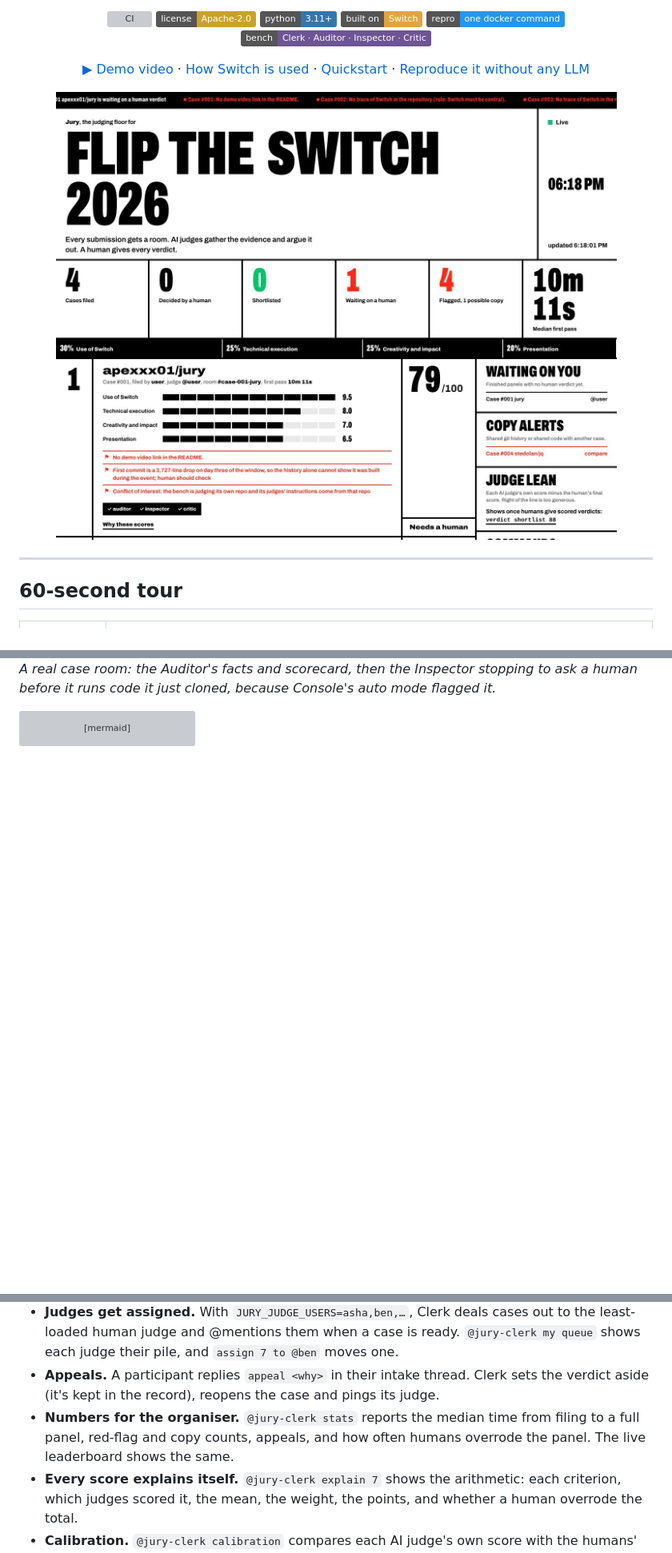
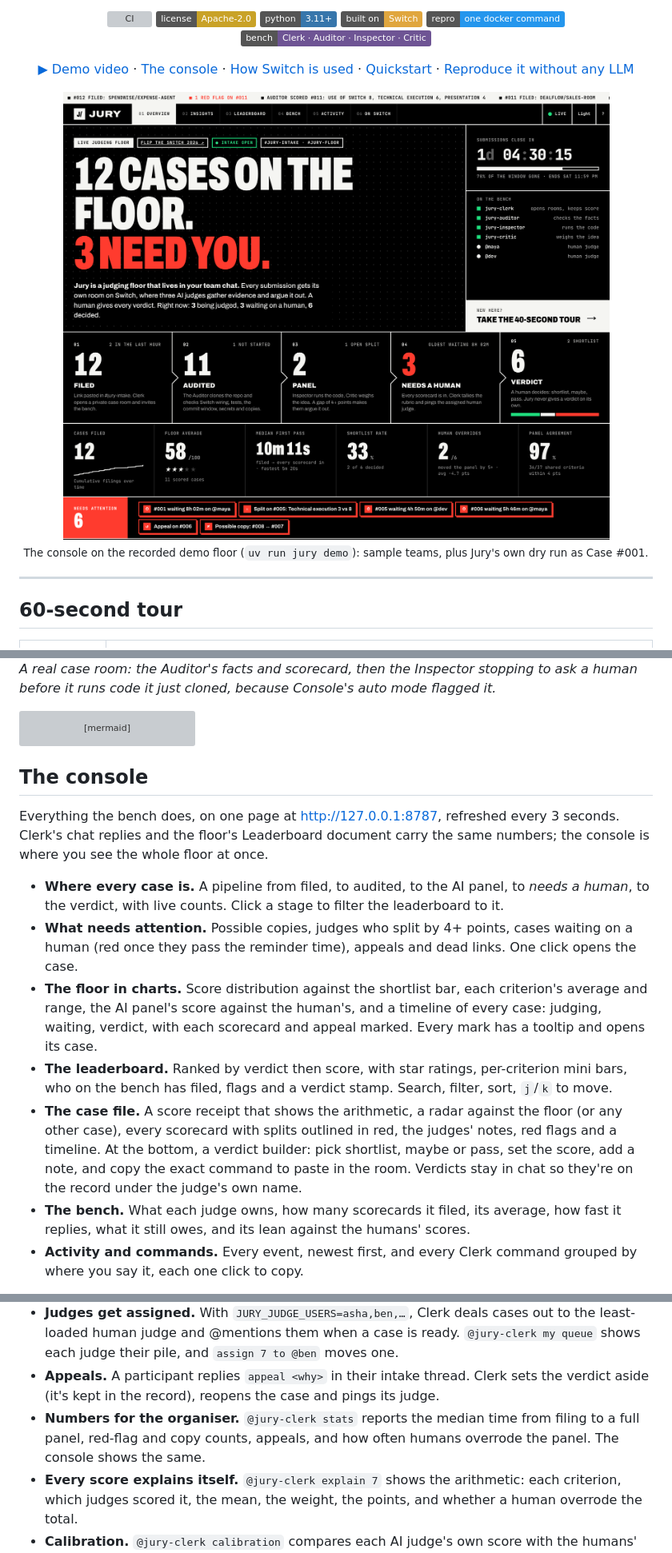
Before and after one commit to apexxx01/jury, a Markdown page: README.md, 3 parts joined by grey strips. Shown at 80% size. GitHub-like rendering; pictures changed too: docs/img/console.png (added), docs/img/leaderboard.png (deleted); badges without logos; blank space fills up the shorter version; grey boxes are pictures that could not be loaded.

````diff
--- a/README.md
+++ b/README.md
@@ -22,9 +22,11 @@ Built on [Switch](https://github.com/sandbox-quantum/switch) · for [Flip the Sw
 [![Repro: one command](https://img.shields.io/badge/repro-one%20docker%20command-2496ed?logo=docker&logoColor=white)](#reproduce-it-without-any-llm)
 [![Judges](https://img.shields.io/badge/bench-Clerk%20%C2%B7%20Auditor%20%C2%B7%20Inspector%20%C2%B7%20Critic-6e5494)](#the-bench)
 
-[▶ Demo video](DEMO_VIDEO_URL) · [How Switch is used](#how-switch-is-used) · [Quickstart](#quickstart) · [Reproduce it without any LLM](#reproduce-it-without-any-llm)
+[▶ Demo video](DEMO_VIDEO_URL) · [The console](#the-console) · [How Switch is used](#how-switch-is-used) · [Quickstart](#quickstart) · [Reproduce it without any LLM](#reproduce-it-without-any-llm)
 
-<img src="docs/img/leaderboard.png" alt="The Jury judging floor: a live ticker, floor totals, the rubric strip, each case with block meters, red flags and its verdict stamp, and a docket of cases waiting on a human, copy alerts and judge lean" width="820">
+<img src="docs/img/console.png" alt="The Jury console: a headline saying 12 cases on the floor and 3 need you, a five-stage pipeline from filed to verdict, floor KPIs, and a strip of alerts for copies, judge splits and cases waiting on a human" width="820">
+
+<sub>The console on the recorded demo floor (<code>uv run jury demo</code>): sample teams, plus Jury's own dry run as Case #001.</sub>
 
 </div>
 
@@ -103,3 +106,27 @@ sequenceDiagram
   C->>F: verdict + Leaderboard doc + web view
 ```
 
+## The console
+
+Everything the bench does, on one page at http://127.0.0.1:8787, refreshed every 3 seconds. Clerk's chat
+replies and the floor's Leaderboard document carry the same numbers; the console is where you see the whole
+floor at once.
+
+- **Where every case is.** A pipeline from filed, to audited, to the AI panel, to *needs a human*, to the
+  verdict, with live counts. Click a stage to filter the leaderboard to it.
+- **What needs attention.** Possible copies, judges who split by 4+ points, cases waiting on a human (red once
+  they pass the reminder time), appeals and dead links. One click opens the case.
+- **The floor in charts.** Score distribution against the shortlist bar, each criterion's average and range,
+  the AI panel's score against the human's, and a timeline of every case: judging, waiting, verdict, with each
+  scorecard and appeal marked. Every mark has a tooltip and opens its case.
+- **The leaderboard.** Ranked by verdict then score, with star ratings, per-criterion mini bars, who on the
+  bench has filed, flags and a verdict stamp. Search, filter, sort, `j`/`k` to move.
+- **The case file.** A score receipt that shows the arithmetic, a radar against the floor (or any other case),
+  every scorecard with splits outlined in red, the judges' notes, red flags and a timeline. At the bottom, a
+  verdict builder: pick shortlist, maybe or pass, set the score, add a note, and copy the exact command to
+  paste in the room. Verdicts stay in chat so they're on the record under the judge's own name.
+- **The bench.** What each judge owns, how many scorecards it filed, its average, how fast it replies, what it
+  still owes, and its lean against the humans' scores.
+- **Activity and commands.** Every event, newest first, and every Clerk command grouped by where you say it,
+  each one click to copy.
+
@@ -116,7 +154,7 @@ Beyond the first pass, the parts an organiser actually needs at 1,500 submission
 - **Appeals.** A participant replies `appeal <why>` in their intake thread. Clerk sets the verdict aside (it's
   kept in the record), reopens the case and pings its judge.
 - **Numbers for the organiser.** `@jury-clerk stats` reports the median time from filing to a full panel,
-  red-flag and copy counts, appeals, and how often humans overrode the panel. The live leaderboard shows the
+  red-flag and copy counts, appeals, and how often humans overrode the panel. The console shows the
   same.
 - **Every score explains itself.** `@jury-clerk explain 7` shows the arithmetic: each criterion, which judges
   scored it, the mean, the weight, the points, and whether a human overrode the total.
````
Also changed, not shown: other parts of README.md (+19 -5 lines), docs/img/case-file.png (added), docs/img/insights.png (added), 5 other files.
